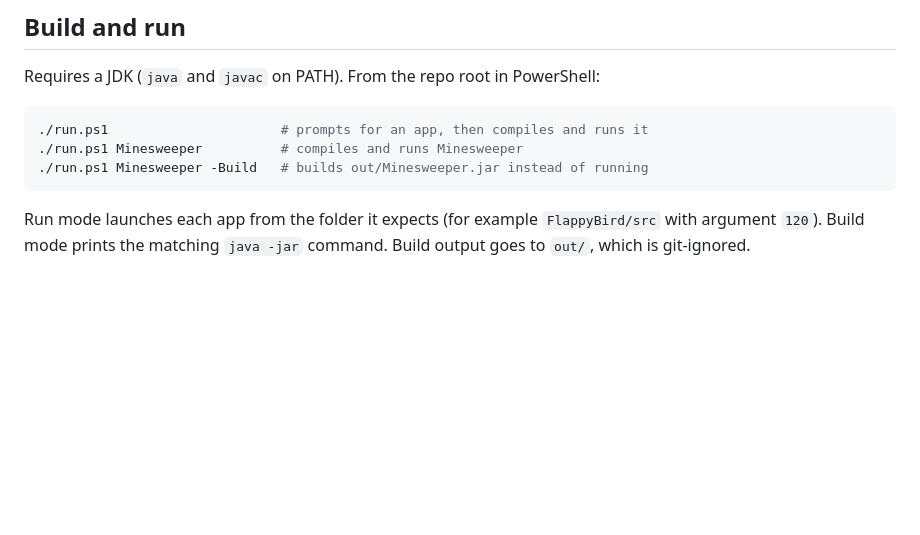
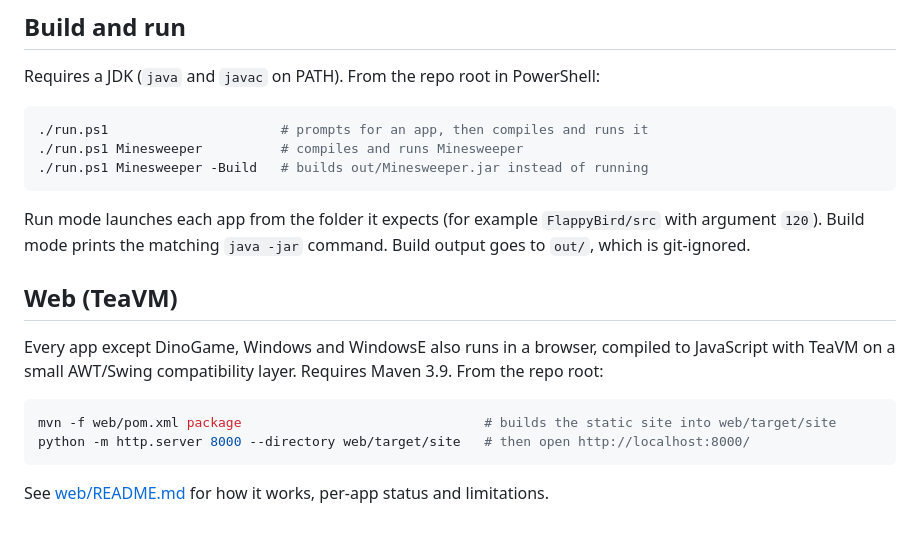
Before and after one commit to Nate314/old-java-applications, a Markdown page: README.md, the part around the change. GitHub-like rendering; blank space fills up the shorter version.

Commit message:
Document the web build
Co-Authored-By: Claude Opus 5.5 <noreply@anthropic.com>
Claude-Session: https://claude.ai/code/session_01ME2AkgdVoqLCmoiPE7K9JH

````diff
--- a/README.md
+++ b/README.md
@@ -50,3 +50,14 @@ Requires a JDK (`java` and `javac` on PATH). From the repo root in PowerShell:
 ```
 
 Run mode launches each app from the folder it expects (for example `FlappyBird/src` with argument `120`). Build mode prints the matching `java -jar` command. Build output goes to `out/`, which is git-ignored.
+
+## Web (TeaVM)
+
+Every app except DinoGame, Windows and WindowsE also runs in a browser, compiled to JavaScript with TeaVM on a small AWT/Swing compatibility layer. Requires Maven 3.9. From the repo root:
+
+```powershell
+mvn -f web/pom.xml package                               # builds the static site into web/target/site
+python -m http.server 8000 --directory web/target/site   # then open http://localhost:8000/
+```
+
+See [web/README.md](web/README.md) for how it works, per-app status and limitations.
````
Also changed, not shown: web/README.md (added, +109 -0 lines).
